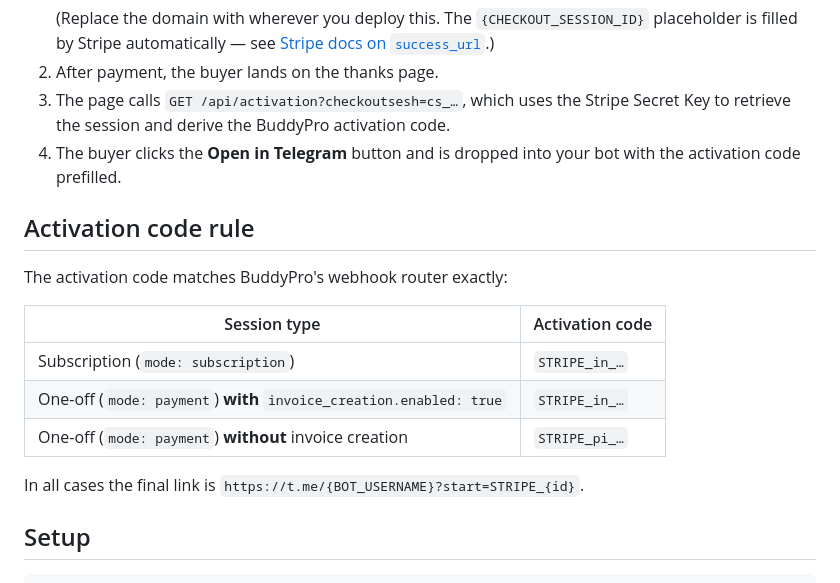
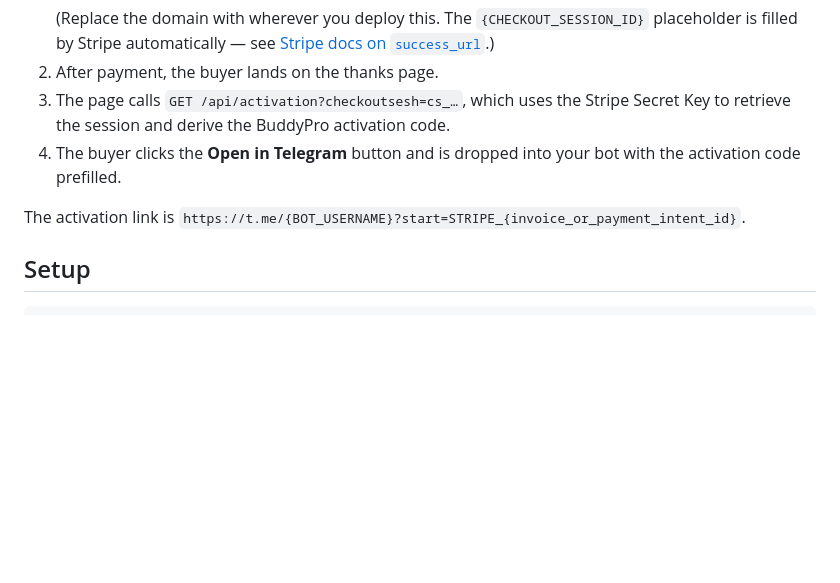
Before and after one commit to elyska/buddypro-stripe-thanks-page, a Markdown page: README.md, the part around the change. Drawn GitHub-style; blank space fills up the shorter version.

```diff
--- a/README.md
+++ b/README.md
@@ -15,17 +15,7 @@ Built with [Nitro](https://nitro.build) so you can deploy it to Vercel, Cloudfla
 3. The page calls `GET /api/activation?checkoutsesh=cs_…`, which uses the Stripe Secret Key to retrieve the session and derive the BuddyPro activation code.
 4. The buyer clicks the **Open in Telegram** button and is dropped into your bot with the activation code prefilled.
 
-## Activation code rule
-
-The activation code matches BuddyPro's webhook router exactly:
-
-| Session type                                                                  | Activation code     |
-| ----------------------------------------------------------------------------- | ------------------- |
-| Subscription (`mode: subscription`)                                           | `STRIPE_in_…`       |
-| One-off (`mode: payment`) **with** `invoice_creation.enabled: true`           | `STRIPE_in_…`       |
-| One-off (`mode: payment`) **without** invoice creation                        | `STRIPE_pi_…`       |
-
-In all cases the final link is `https://t.me/{BOT_USERNAME}?start=STRIPE_{id}`.
+The activation link is `https://t.me/{BOT_USERNAME}?start=STRIPE_{invoice_or_payment_intent_id}`.
 
 ## Setup
 
```
Also changed, not shown: CLAUDE.md (added, +140 -0 lines).
